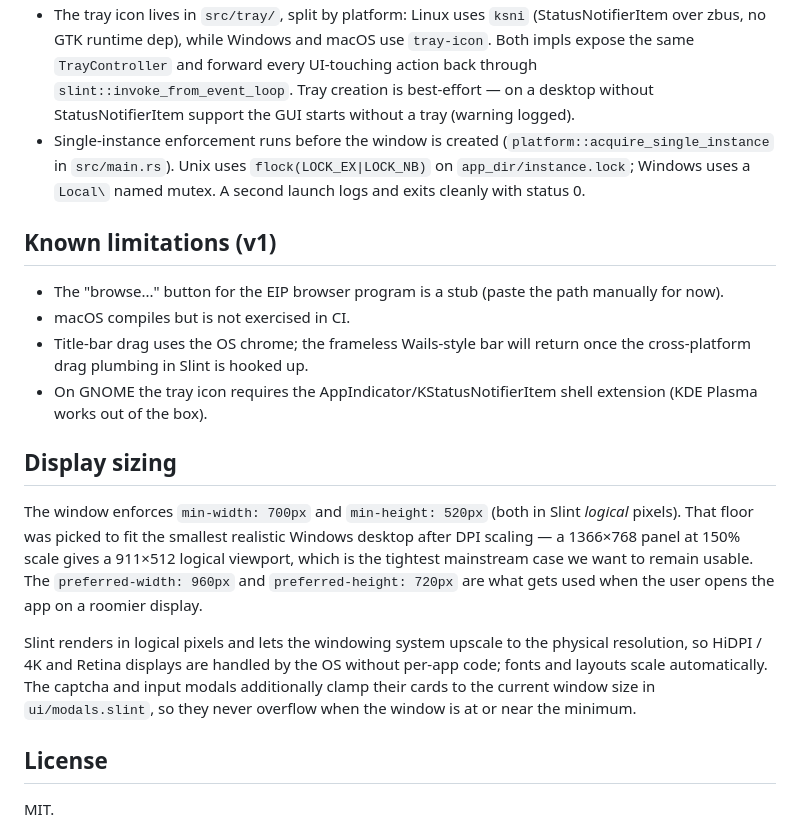
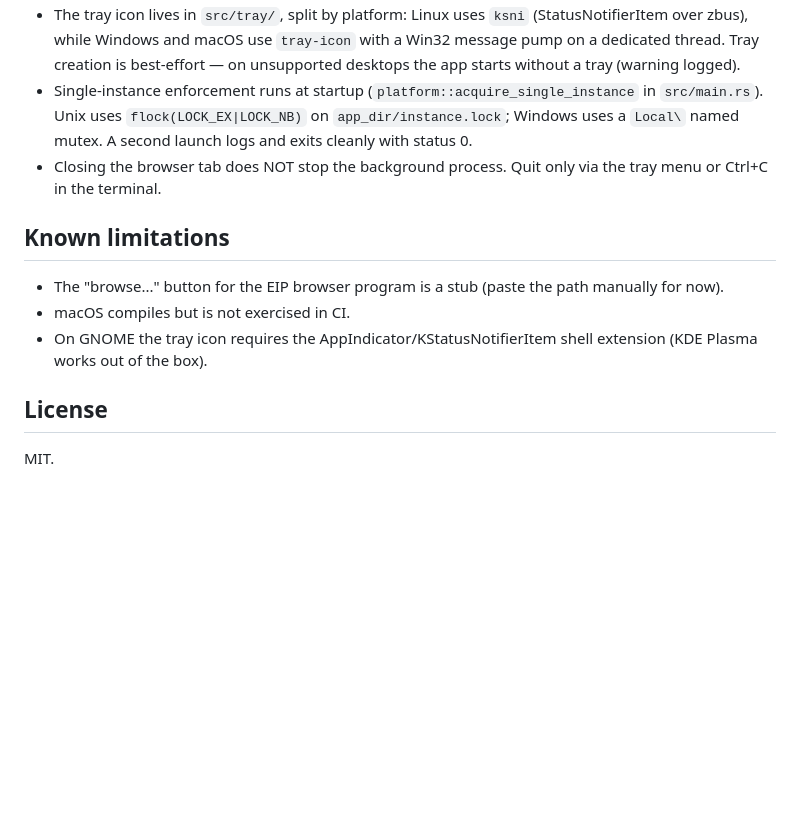
Before and after one commit to silicer/zju-connect-gui, a Markdown page: README.md, the part around one of its changes. Rendered like a GitHub page; blank space fills up the shorter version.

```diff
--- a/README.md
+++ b/README.md
@@ -90,39 +90,21 @@ scripts/                   build_linux_appimage.sh
 - The tray icon lives in `src/tray/`, split by platform: Linux uses `ksni`
-  (StatusNotifierItem over zbus, no GTK runtime dep), while Windows and macOS
-  use `tray-icon`. Both impls expose the same `TrayController` and forward
-  every UI-touching action back through `slint::invoke_from_event_loop`. Tray
-  creation is best-effort — on a desktop without StatusNotifierItem support
-  the GUI starts without a tray (warning logged).
-- Single-instance enforcement runs before the window is created
+  (StatusNotifierItem over zbus), while Windows and macOS use `tray-icon`
+  with a Win32 message pump on a dedicated thread. Tray creation is
+  best-effort — on unsupported desktops the app starts without a tray (warning logged).
+- Single-instance enforcement runs at startup
   (`platform::acquire_single_instance` in `src/main.rs`). Unix uses
   `flock(LOCK_EX|LOCK_NB)` on `app_dir/instance.lock`; Windows uses a
   `Local\` named mutex. A second launch logs and exits cleanly with status 0.
+- Closing the browser tab does NOT stop the background process. Quit only via
+  the tray menu or Ctrl+C in the terminal.
 
-## Known limitations (v1)
+## Known limitations
 
 - The "browse..." button for the EIP browser program is a stub (paste the
   path manually for now).
 - macOS compiles but is not exercised in CI.
-- Title-bar drag uses the OS chrome; the frameless Wails-style bar will
-  return once the cross-platform drag plumbing in Slint is hooked up.
 - On GNOME the tray icon requires the AppIndicator/KStatusNotifierItem
   shell extension (KDE Plasma works out of the box).
-
-## Display sizing
-
-The window enforces `min-width: 700px` and `min-height: 520px` (both in Slint
-*logical* pixels). That floor was picked to fit the smallest realistic
-Windows desktop after DPI scaling — a 1366×768 panel at 150% scale gives a
-911×512 logical viewport, which is the tightest mainstream case we want to
-remain usable. The `preferred-width: 960px` and `preferred-height: 720px`
-are what gets used when the user opens the app on a roomier display.
-
-Slint renders in logical pixels and lets the windowing system upscale to the
-physical resolution, so HiDPI / 4K and Retina displays are handled by the OS
-without per-app code; fonts and layouts scale automatically. The captcha and
-input modals additionally clamp their cards to the current window size in
-`ui/modals.slint`, so they never overflow when the window is at or near the
-minimum.
 
 ## License
 
```
Also changed, not shown: other parts of README.md (+47 -47 lines), AGENTS.md (+56 -42 lines).
